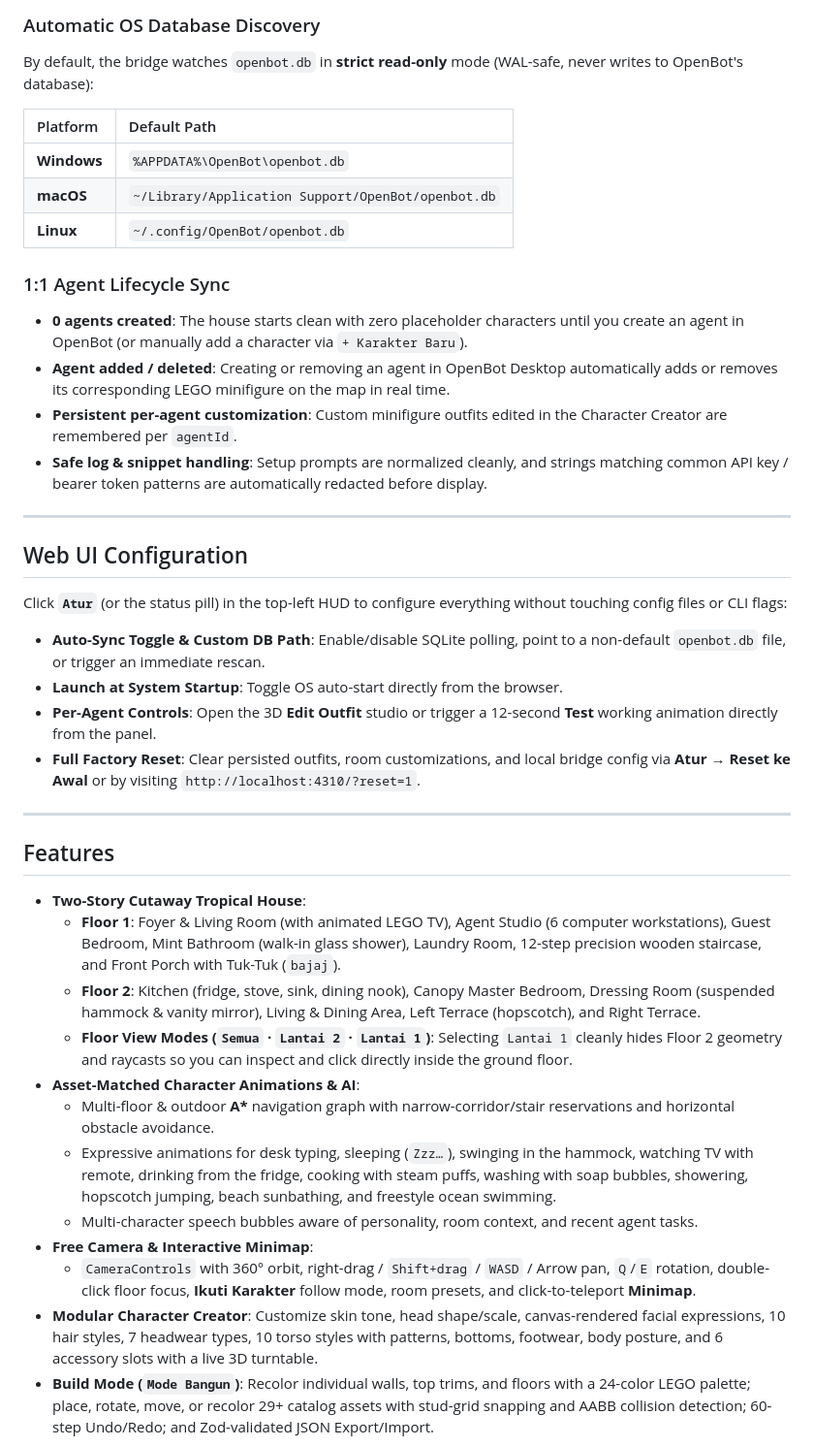
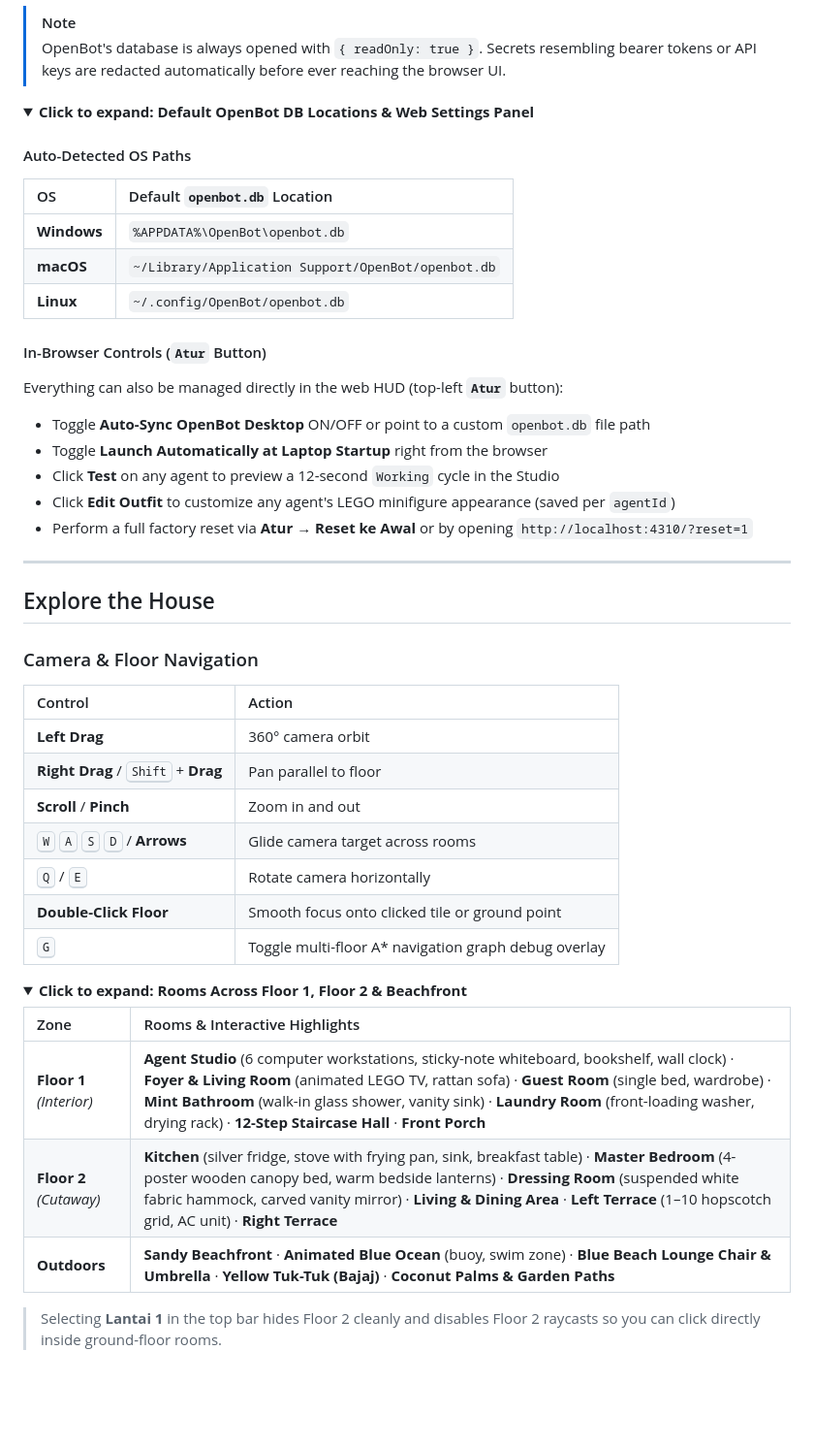
Before and after one commit to RajaskaJanuardani/lego-openbot-agent, a Markdown page: README.md, the part around one of its changes. Shown at 97% size. Rendered like a GitHub page; folded sections open; blank space fills up the shorter version.

````diff
--- a/README.md
+++ b/README.md
@@ -124,47 +148,54 @@ While `openbot-lego` is running in an interactive terminal:
 ```
 
-### Automatic OS Database Discovery
+> [!NOTE]
+> OpenBot's database is always opened with `{ readOnly: true }`. Secrets resembling bearer tokens or API keys are redacted automatically before ever reaching the browser UI.
 
-By default, the bridge watches `openbot.db` in **strict read-only** mode (WAL-safe, never writes to OpenBot's database):
+<details>
+<summary><strong>Click to expand: Default OpenBot DB Locations & Web Settings Panel</strong></summary>
 
-| Platform | Default Path |
+#### Auto-Detected OS Paths
+
+| OS | Default `openbot.db` Location |
 | :--- | :--- |
 | **Windows** | `%APPDATA%\OpenBot\openbot.db` |
 | **macOS** | `~/Library/Application Support/OpenBot/openbot.db` |
 | **Linux** | `~/.config/OpenBot/openbot.db` |
 
-### 1:1 Agent Lifecycle Sync
+#### In-Browser Controls (`Atur` Button)
 
-- **0 agents created**: The house starts clean with zero placeholder characters until you create an agent in OpenBot (or manually add a character via `+ Karakter Baru`).
-- **Agent added / deleted**: Creating or removing an agent in OpenBot Desktop automatically adds or removes its corresponding LEGO minifigure on the map in real time.
-- **Persistent per-agent customization**: Custom minifigure outfits edited in the Character Creator are remembered per `agentId`.
-- **Safe log & snippet handling**: Setup prompts are normalized cleanly, and strings matching common API key / bearer token patterns are automatically redacted before display.
+Everything can also be managed directly in the web HUD (top-left **`Atur`** button):
+- Toggle **Auto-Sync OpenBot Desktop** ON/OFF or point to a custom `openbot.db` file path
+- Toggle **Launch Automatically at Laptop Startup** right from the browser
+- Click **Test** on any agent to preview a 12-second `Working` cycle in the Studio
+- Click **Edit Outfit** to customize any agent's LEGO minifigure appearance (saved per `agentId`)
+- Perform a full factory reset via **Atur → Reset ke Awal** or by opening `http://localhost:4310/?reset=1`
+
+</details>
 
 ---
 
-## Web UI Configuration
+## Explore the House
 
-Click **`Atur`** (or the status pill) in the top-left HUD to configure everything without touching config files or CLI flags:
+### Camera & Floor Navigation
 
-- **Auto-Sync Toggle & Custom DB Path**: Enable/disable SQLite polling, point to a non-default `openbot.db` file, or trigger an immediate rescan.
-- **Launch at System Startup**: Toggle OS auto-start directly from the browser.
-- **Per-Agent Controls**: Open the 3D **Edit Outfit** studio or trigger a 12-second **Test** working animation directly from the panel.
-- **Full Factory Reset**: Clear persisted outfits, room customizations, and local bridge config via **Atur → Reset ke Awal** or by visiting `http://localhost:4310/?reset=1`.
+| Control | Action |
+| :--- | :--- |
+| **Left Drag** | 360° camera orbit |
+| **Right Drag** / <kbd>Shift</kbd> + **Drag** | Pan parallel to floor |
+| **Scroll** / **Pinch** | Zoom in and out |
+| <kbd>W</kbd> <kbd>A</kbd> <kbd>S</kbd> <kbd>D</kbd> / **Arrows** | Glide camera target across rooms |
+| <kbd>Q</kbd> / <kbd>E</kbd> | Rotate camera horizontally |
+| **Double-Click Floor** | Smooth focus onto clicked tile or ground point |
+| <kbd>G</kbd> | Toggle multi-floor A\* navigation graph debug overlay |
 
----
+<details>
+<summary><strong>Click to expand: Rooms Across Floor 1, Floor 2 & Beachfront</strong></summary>
 
-## Features
+| Zone | Rooms & Interactive Highlights |
+| :--- | :--- |
+| **Floor 1** *(Interior)* | **Agent Studio** (6 computer workstations, sticky-note whiteboard, bookshelf, wall clock) · **Foyer & Living Room** (animated LEGO TV, rattan sofa) · **Guest Room** (single bed, wardrobe) · **Mint Bathroom** (walk-in glass shower, vanity sink) · **Laundry Room** (front-loading washer, drying rack) · **12-Step Staircase Hall** · **Front Porch** |
+| **Floor 2** *(Cutaway)* | **Kitchen** (silver fridge, stove with frying pan, sink, breakfast table) · **Master Bedroom** (4-poster wooden canopy bed, warm bedside lanterns) · **Dressing Room** (suspended white fabric hammock, carved vanity mirror) · **Living & Dining Area** · **Left Terrace** (1–10 hopscotch grid, AC unit) · **Right Terrace** |
+| **Outdoors** | **Sandy Beachfront** · **Animated Blue Ocean** (buoy, swim zone) · **Blue Beach Lounge Chair & Umbrella** · **Yellow Tuk-Tuk (Bajaj)** · **Coconut Palms & Garden Paths** |
 
-- **Two-Story Cutaway Tropical House**:
-  - **Floor 1**: Foyer & Living Room (with animated LEGO TV), Agent Studio (6 computer workstations), Guest Bedroom, Mint Bathroom (walk-in glass shower), Laundry Room, 12-step precision wooden staircase, and Front Porch with Tuk-Tuk (`bajaj`).
-  - **Floor 2**: Kitchen (fridge, stove, sink, dining nook), Canopy Master Bedroom, Dressing Room (suspended hammock & vanity mirror), Living & Dining Area, Left Terrace (hopscotch), and Right Terrace.
-  - **Floor View Modes (`Semua` · `Lantai 2` · `Lantai 1`)**: Selecting `Lantai 1` cleanly hides Floor 2 geometry and raycasts so you can inspect and click directly inside the ground floor.
-- **Asset-Matched Character Animations & AI**:
-  - Multi-floor & outdoor **A\*** navigation graph with narrow-corridor/stair reservations and horizontal obstacle avoidance.
-  - Expressive animations for desk typing, sleeping (`Zzz…`), swinging in the hammock, watching TV with remote, drinking from the fridge, cooking with steam puffs, washing with soap bubbles, showering, hopscotch jumping, beach sunbathing, and freestyle ocean swimming.
-  - Multi-character speech bubbles aware of personality, room context, and recent agent tasks.
-- **Free Camera & Interactive Minimap**:
-  - `CameraControls` with 360° orbit, right-drag / `Shift+drag` / `WASD` / Arrow pan, `Q`/`E` rotation, double-click floor focus, **Ikuti Karakter** follow mode, room presets, and click-to-teleport **Minimap**.
-- **Modular Character Creator**: Customize skin tone, head shape/scale, canvas-rendered facial expressions, 10 hair styles, 7 headwear types, 10 torso styles with patterns, bottoms, footwear, body posture, and 6 accessory slots with a live 3D turntable.
-- **Build Mode (`Mode Bangun`)**: Recolor individual walls, top trims, and floors with a 24-color LEGO palette; place, rotate, move, or recolor 29+ catalog assets with stud-grid snapping and AABB collision detection; 60-step Undo/Redo; and Zod-validated JSON Export/Import.
+> Selecting **Lantai 1** in the top bar hides Floor 2 cleanly and disables Floor 2 raycasts so you can click directly inside ground-floor rooms.
 
````
Also changed, not shown: other parts of README.md (+147 -97 lines), assets/screenshots/build-mode.png (added), assets/screenshots/floor1-studio.png (added), assets/screenshots/night-mode.png (added), assets/screenshots/overview-day.png (added).
